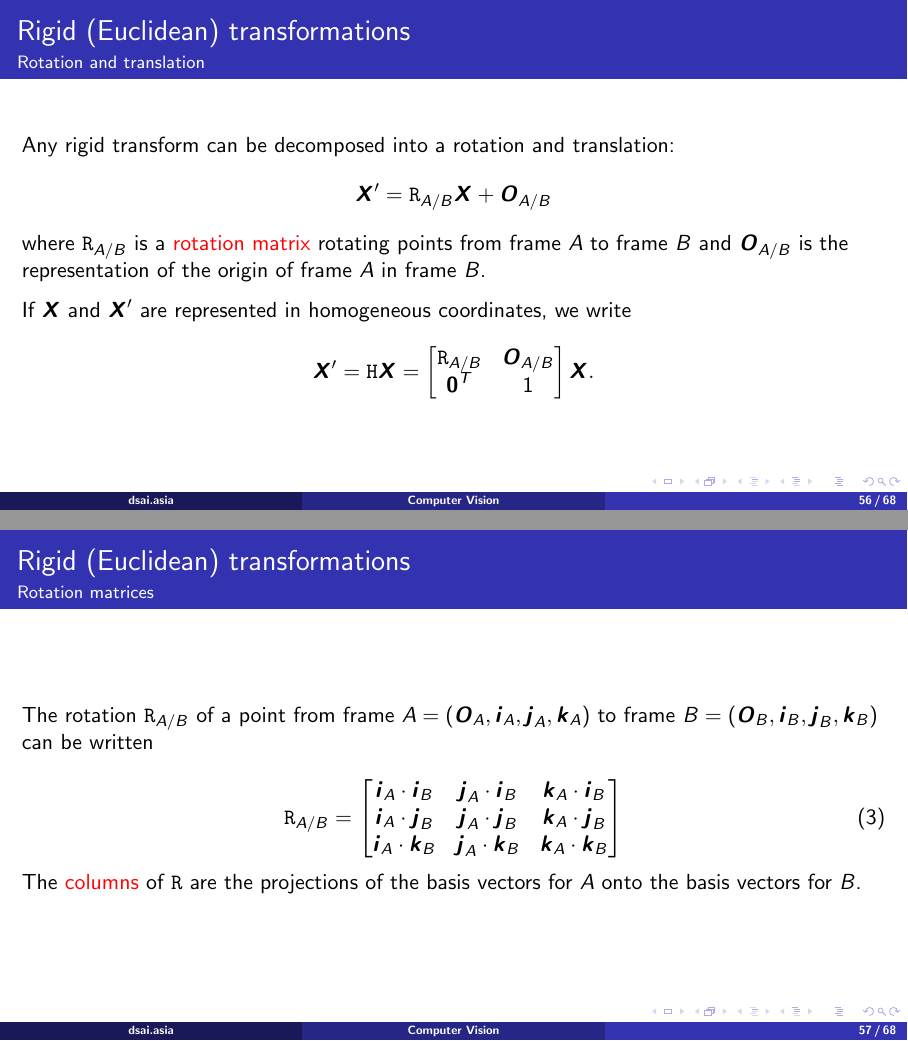
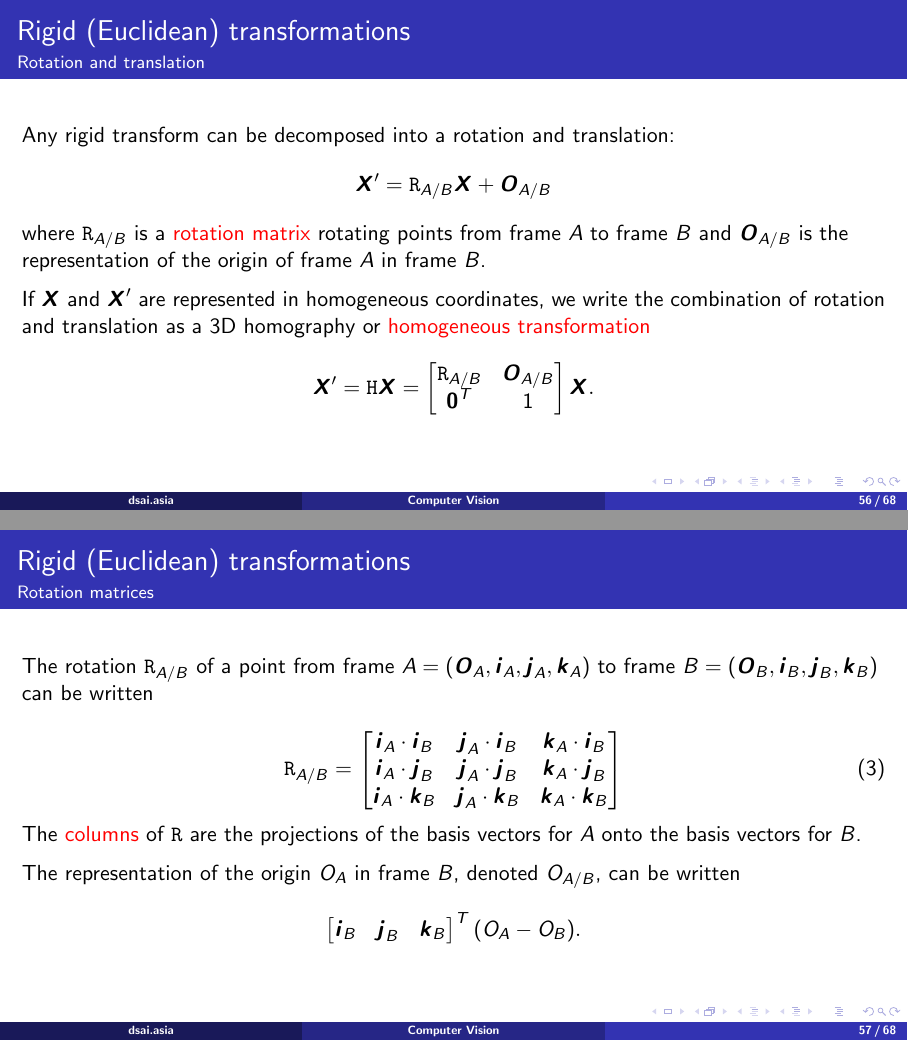
Before and after one commit to dsai-asia/CV, LaTeX slides (Lectures/02-Projective/02-Projective.tex): pages 56 and 57 of 68, joined at a grey line. Compiled offline with pdfLaTeX.

Commit message:
Add calculation of origin of frame A in frame B

```diff
--- a/Lectures/02-Projective/02-Projective.tex
+++ b/Lectures/02-Projective/02-Projective.tex
@@ -1455,7 +1455,8 @@ of the origin of frame $A$ in frame $B$.
 \medskip
 
 If $\vec{X}$ and $\vec{X}'$ are represented in homogeneous
-coordinates, we write
+coordinates, we write the combination of rotation and translation
+as a 3D homography or \alert{homogeneous transformation}
 \begin{equation*}
 \vec{X}' = \mat{H} \vec{X} =
  \begin{bmatrix} \mat{R}_{A/B} & \vec{O}_{A/B} \\ \vec{0}^T & 1
@@ -1489,6 +1490,13 @@ The rotation $\mat{R}_{A/B}$ of a point from frame $A =
 
 The \alert{columns} of $\mat{R}$ are the projections of the basis
 vectors for $A$ onto the basis vectors for $B$.
+
+\medskip
+
+The representation of the origin $O_A$ in frame $B$, denoted $O_{A/B}$,
+can be written
+\[ \begin{bmatrix} \vec{i}_B & \vec{j}_B & \vec{k}_B \end{bmatrix}^T (O_A-O_B). \]
+
 
 \end{frame}
 
```
Also changed, not shown: Lectures/02-Projective/02-Projective.pdf.
